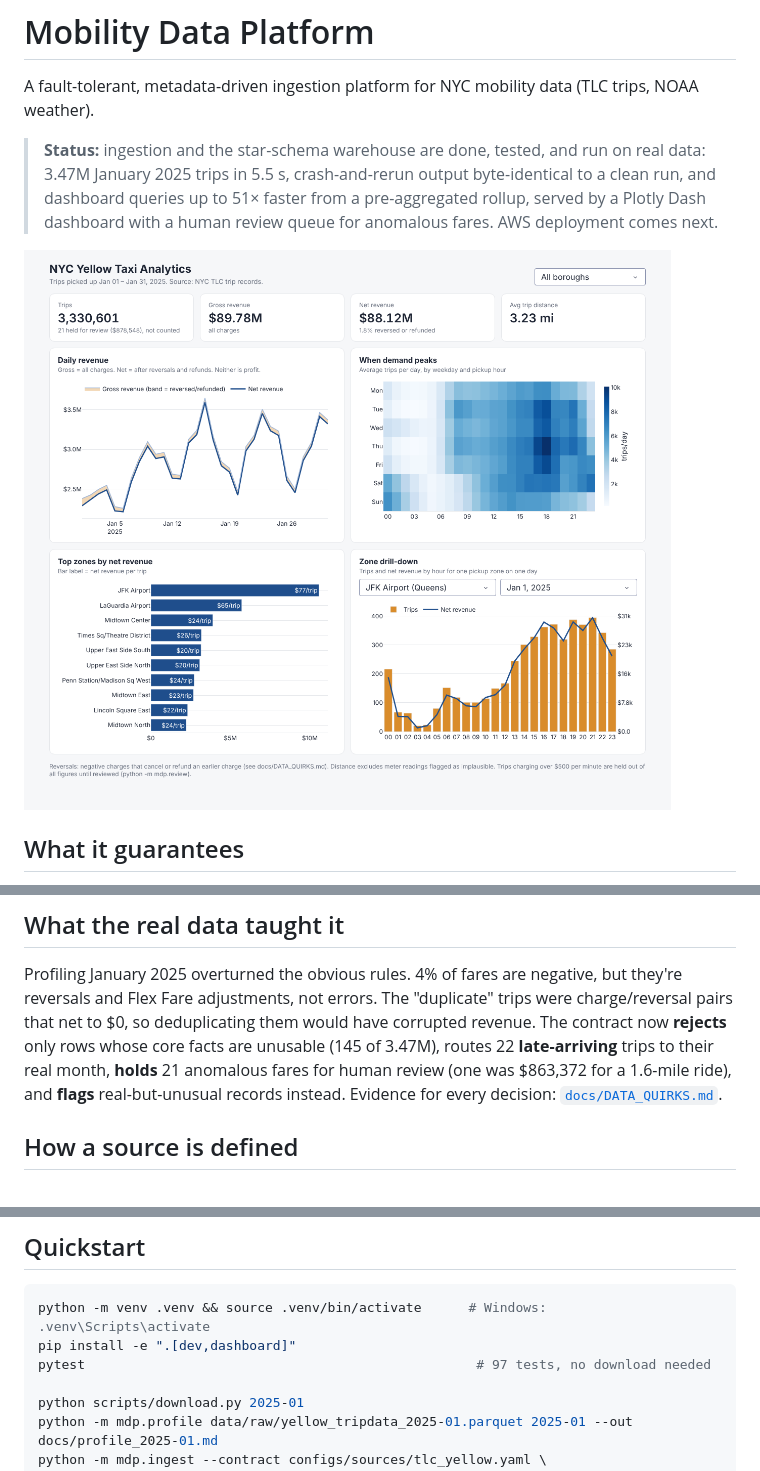
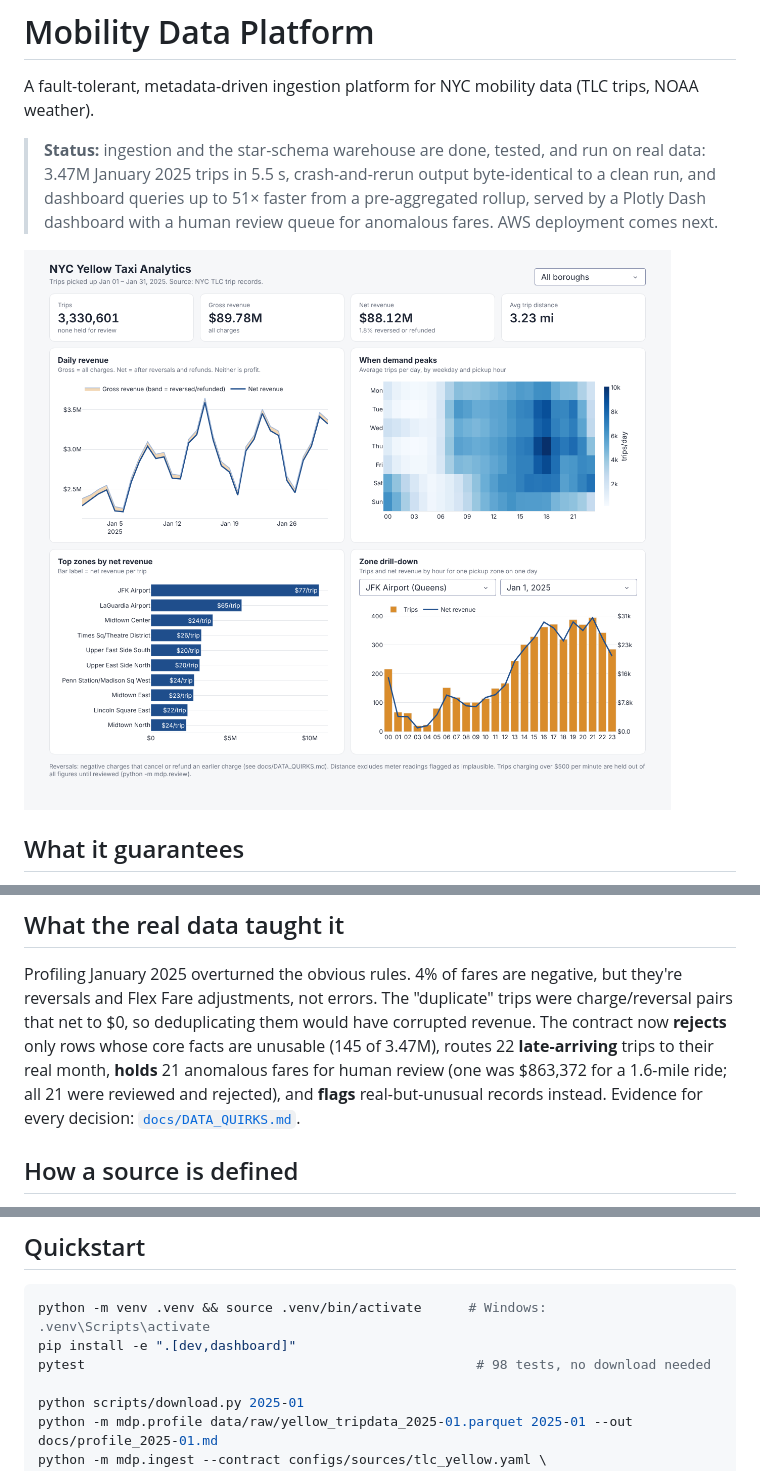
Before and after one commit to rochishna/mobility-data-platform, a Markdown page: README.md, 3 parts joined by grey strips. Rendered like a GitHub page; pictures changed too: docs/img/dashboard.png.

````diff
--- a/README.md
+++ b/README.md
@@ -35,7 +35,7 @@ Profiling January 2025 overturned the obvious rules. 4% of fares are negative, b
 Flex Fare adjustments, not errors. The "duplicate" trips were charge/reversal pairs that net to $0, so
 deduplicating them would have corrupted revenue. The contract now **rejects** only rows whose core facts are
 unusable (145 of 3.47M), routes 22 **late-arriving** trips to their real month, **holds** 21 anomalous fares for
-human review (one was $863,372 for a 1.6-mile ride), and **flags** real-but-unusual records instead. Evidence for every decision:
+human review (one was $863,372 for a 1.6-mile ride; all 21 were reviewed and rejected), and **flags** real-but-unusual records instead. Evidence for every decision:
 [`docs/DATA_QUIRKS.md`](docs/DATA_QUIRKS.md).
 
 ## How a source is defined
@@ -55,7 +55,7 @@ column is filled with nulls. Unknown new columns are allowed, recorded in the ru
 ```bash
 python -m venv .venv && source .venv/bin/activate      # Windows: .venv\Scripts\activate
 pip install -e ".[dev,dashboard]"
-pytest                                                  # 97 tests, no download needed
+pytest                                                  # 98 tests, no download needed
 
 python scripts/download.py 2025-01
 python -m mdp.profile data/raw/yellow_tripdata_2025-01.parquet 2025-01 --out docs/profile_2025-01.md
````
Also changed, not shown: docs/DATA_QUIRKS.md (+1 -1 lines), 4 other files.
